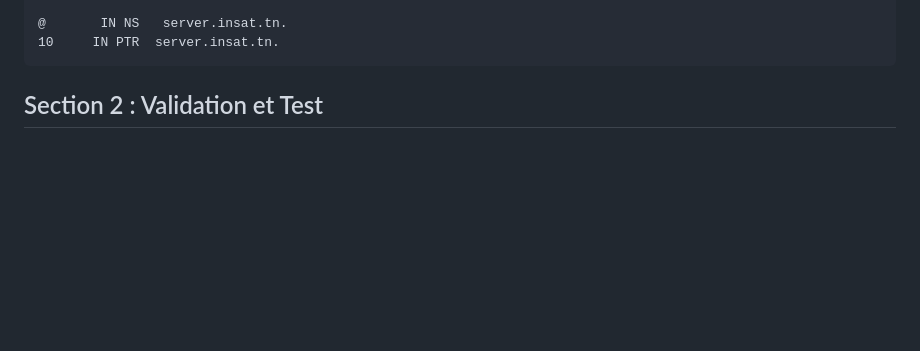
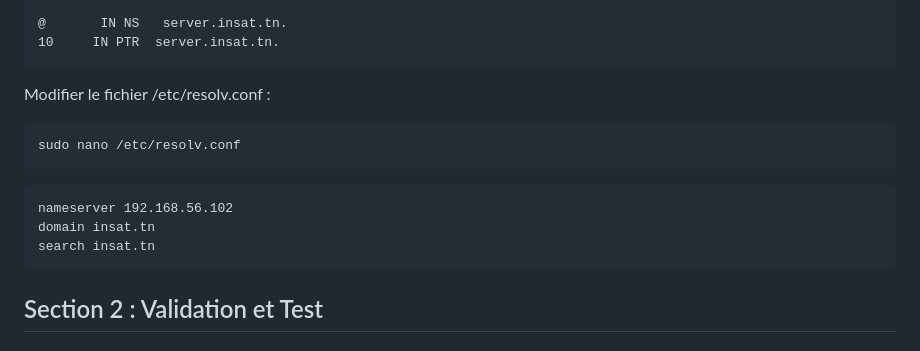
Before and after one commit to EllouzeKarim/Project-Security, a Markdown page: README.md, the part around the change. Rendered like a GitHub page; blank space fills up the shorter version.

Commit message:
Update DNS README.md

````diff
--- a/README.md
+++ b/README.md
@@ -478,7 +478,15 @@ $TTL 604800
 @       IN NS   server.insat.tn.
 10     IN PTR  server.insat.tn.
 ```
-
+Modifier le fichier /etc/resolv.conf :
+```
+sudo nano /etc/resolv.conf
+```
+```
+nameserver 192.168.56.102
+domain insat.tn
+search insat.tn
+```
 ## Sec­tion 2 : Validation et Test
 ### 2.1 Testez la résolution DNS pour chacun des services configurés.
 Assurez-vous que le serveur DNS est en cours d'exécution.
````
